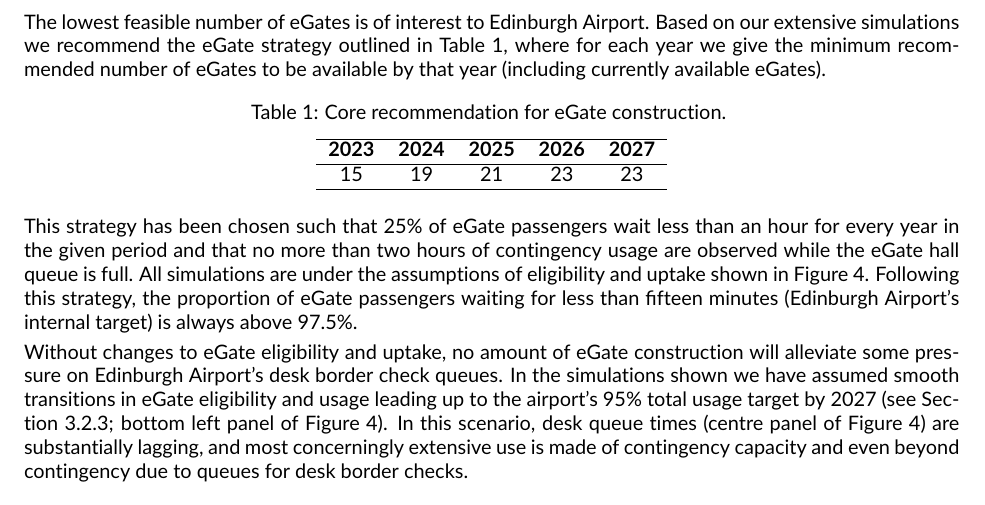
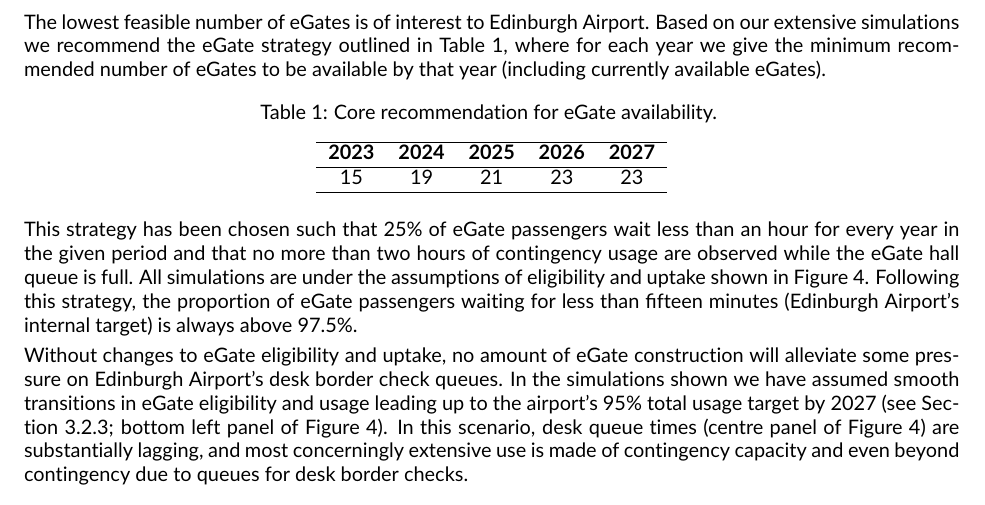
Before and after one commit to cobrbra/immigration_queue_simulation_edinburgh_airport, a LaTeX document (report/report.tex, which reads tables/core_recommendation.tex): part of page 7 of 11, cut so that both start at the same text. Compiled offline with pdfLaTeX.

Commit message:
fix: table captions

```diff
--- a/tables/core_recommendation.tex
+++ b/tables/core_recommendation.tex
@@ -9,5 +9,5 @@
  15 &  19 &  21 &  23 &  23 \\
    \hline
 \end{tabular}
-\caption{Core recommendation for eGate construction. \label{tab:core_recommendation}}
+\caption{Core recommendation for eGate availability. \label{tab:core_recommendation}}
 \end{table}
```
Also changed, not shown: code/get_tables.R (+1 -1 lines), tables/core_recommendation.tex (2 more changed lines).
